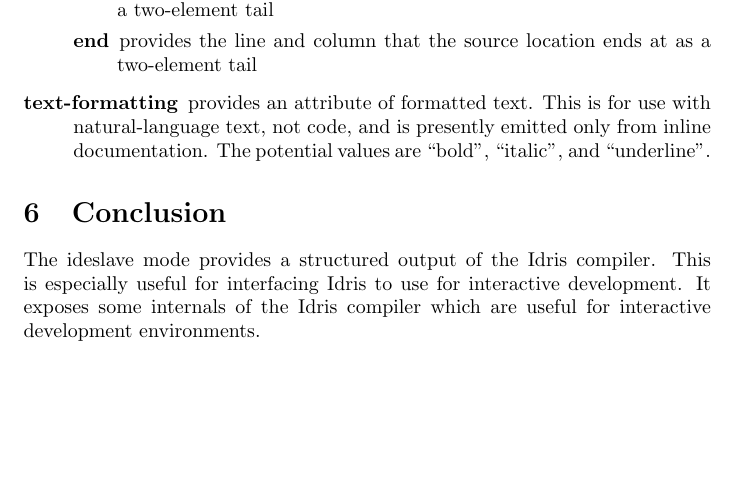
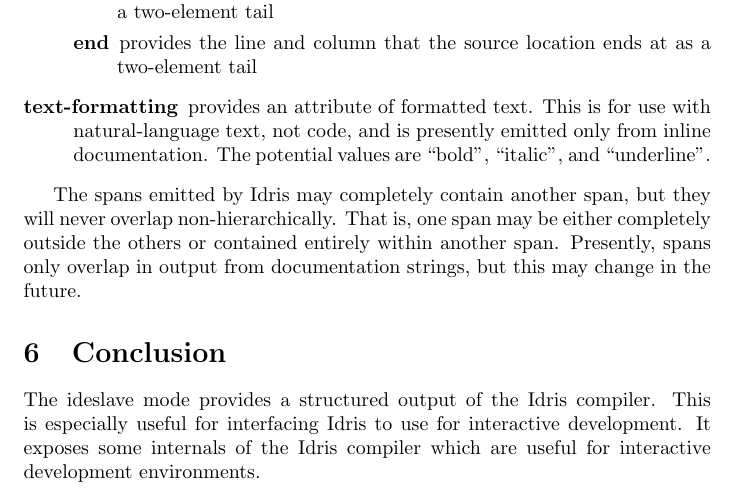
Before and after one commit to idris-hackers/idris-mode, a LaTeX paper (documentation.tex): part of page 7 of 8, cut so that both start at the same text, the shorter picture padded with empty space. Compiled offline with pdfLaTeX.

Commit message:
Added note about overlapping

```diff
--- a/documentation.tex
+++ b/documentation.tex
@@ -284,6 +284,9 @@ Presently, the following keys are available:
 
 \end{description}
 
+The spans emitted by Idris may completely contain another span, but they will never overlap non-hierarchically. That is, one span may be either completely outside the others or contained entirely within another span.
+Presently, spans only overlap in output from documentation strings, but this may change in the future.
+
 \section{Conclusion}
 The ideslave mode provides a structured output of the Idris compiler.
 This is especially useful for interfacing Idris to use for interactive development.
```
